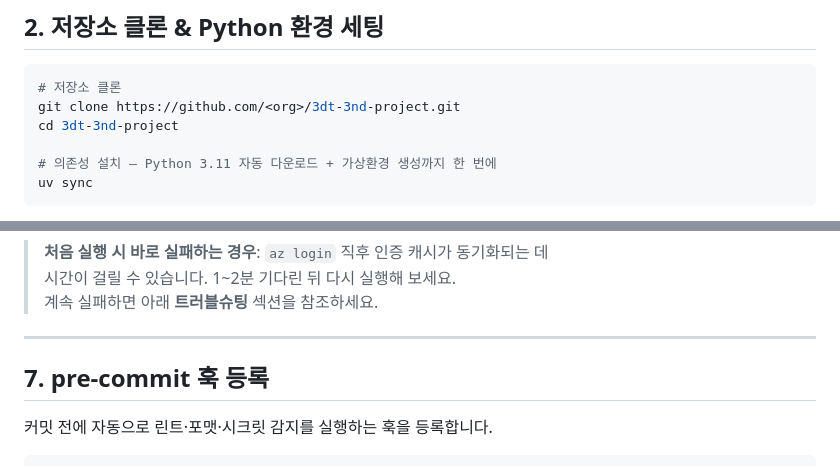
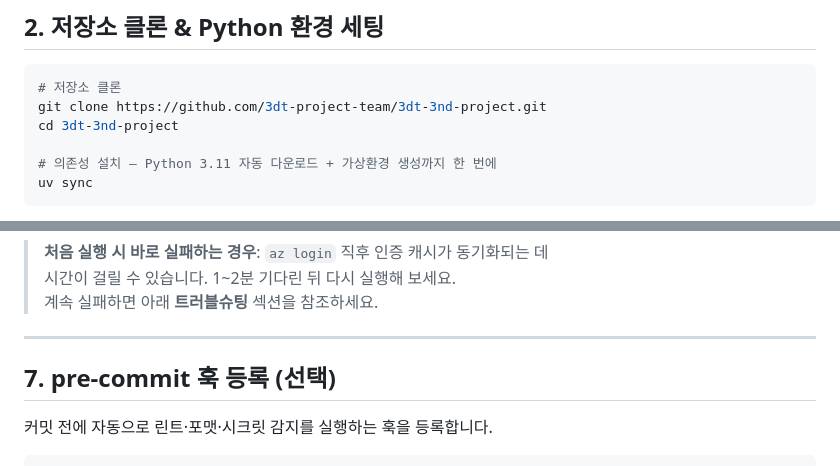
Before and after one commit to 3dt-project-team/3dt-3nd-project, a Markdown page: docs/setup.md, 2 parts joined by grey strips. GitHub-like rendering.

````diff
--- a/docs/setup.md
+++ b/docs/setup.md
@@ -131,7 +131,7 @@ az version   # "azure-cli": "2.xx.x"
 
 ```bash
 # 저장소 클론
-git clone https://github.com/<org>/3dt-3nd-project.git
+git clone https://github.com/3dt-project-team/3dt-3nd-project.git
 cd 3dt-3nd-project
 
 # 의존성 설치 — Python 3.11 자동 다운로드 + 가상환경 생성까지 한 번에
@@ -280,7 +280,7 @@ uv run python src/utils/vault_manager.py
 
 ---
 
-## 7. pre-commit 훅 등록
+## 7. pre-commit 훅 등록 (선택)
 
 커밋 전에 자동으로 린트·포맷·시크릿 감지를 실행하는 훅을 등록합니다.
 
````
